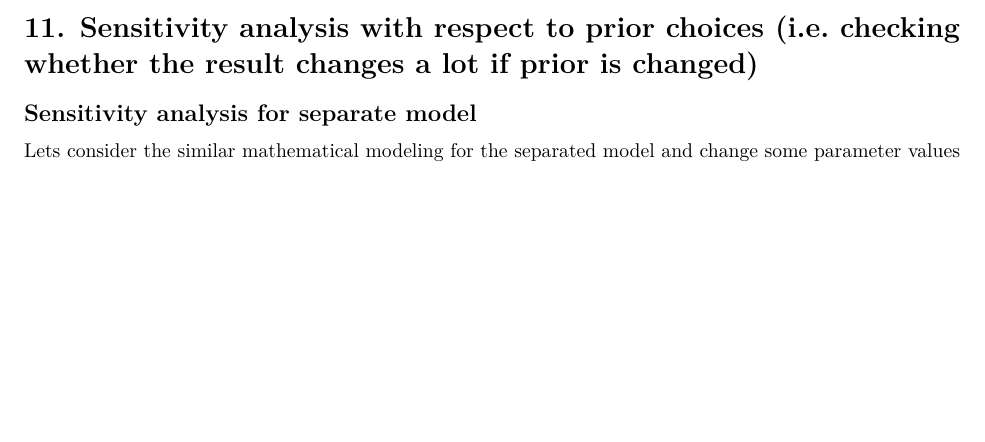
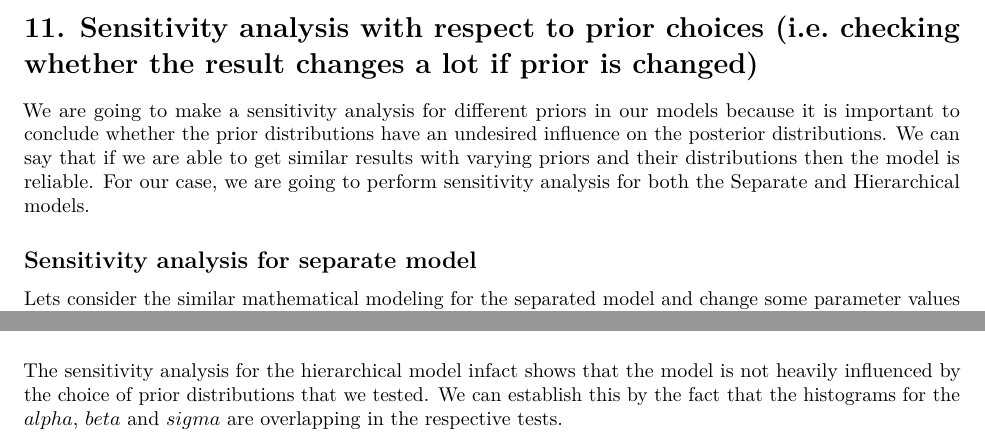
Before and after one commit to mk2510/bda_aalto_project, an R Markdown document (bda_project.Rmd): part of page 38 of 72 before the commit and two parts of pages 38 and 69 of 73 after it, the two joined at a grey line, cut so that both start at the same text, the shorter picture padded with empty space. Rendered offline with R 4.5, knitr and Pandoc, then LaTeX, with nearby package versions; code that draws random numbers runs with fixed seeds of ours; some code elsewhere in the file could not run offline; common packages that the code uses without loading them are loaded.

Commit message:
Some more lines for sensitivity analysis

````diff
--- a/bda_project.Rmd
+++ b/bda_project.Rmd
@@ -849,6 +849,8 @@ We need to be very carefull about the prediction of the vaccination numbers. Whi
 \newpage
 # 11. Sensitivity analysis with respect to prior choices (i.e. checking whether the result changes a lot if prior is changed)
 
+We are going to make a sensitivity analysis for different priors in our models because it is important to conclude whether the prior distributions have an undesired influence on the posterior distributions. We can say that if we are able to get similar results with varying priors and their distributions then the model is reliable. For our case, we are going to perform sensitivity analysis for both the Separate and Hierarchical models.
+
 ## Sensitivity analysis for separate model
 
 Lets consider the similar mathematical modeling for the separated model and change some parameter values for the prior.
@@ -1747,6 +1761,7 @@ ggplot(data, aes(x = values, fill = group)) +
   geom_histogram(position = "identity", alpha = 0.2, bins = 50)
 ```
 
+The sensitivity analysis for the hierarchical model infact shows that the model is not heavily influenced by the choice of prior distributions that we tested. We can establish this by the fact that the histograms for the $alpha$, $beta$ and $sigma$ are overlapping in the respective tests.
 
 \newpage
 # 12. Discussion of issues and potential improvements.
````
Also changed, not shown: bda_project.Rmd (12 more changed lines).
